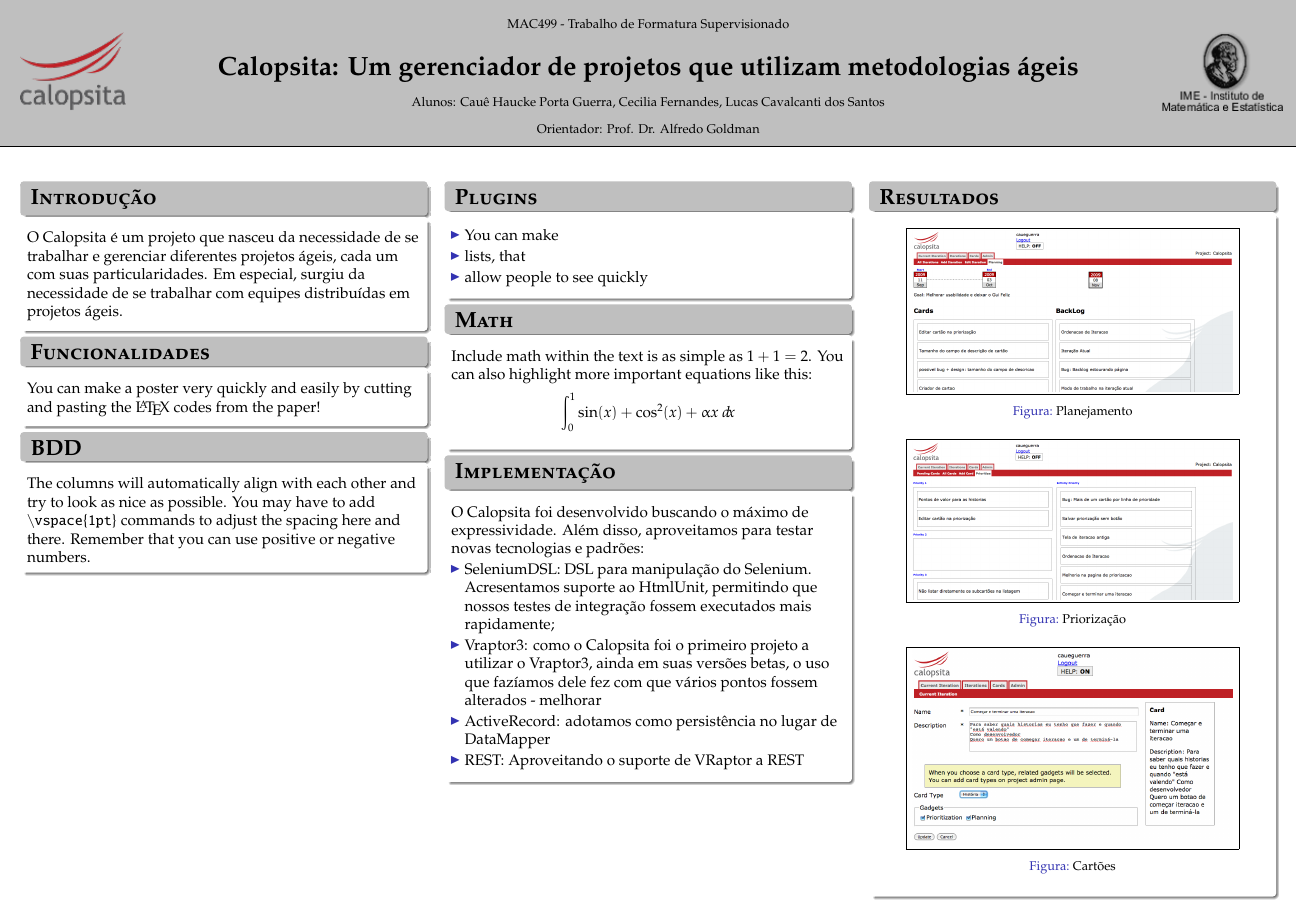
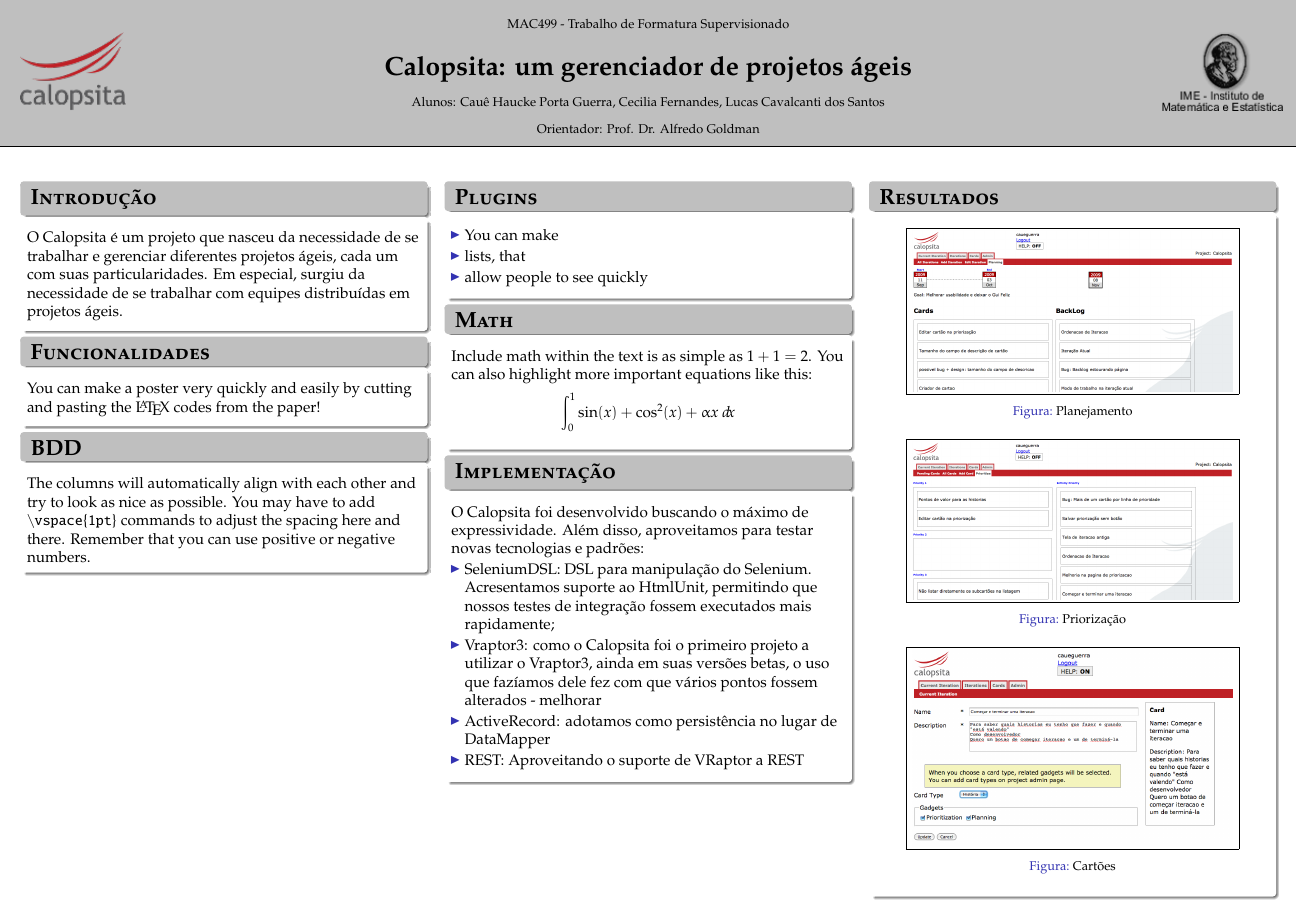
Before and after one commit to caelum/calopsita-monografia, a LaTeX poster (beamer_poster.tex): the whole page. Compiled offline with pdfLaTeX.

Commit message:
minor modificacoes na versao do caue do poster

```diff
--- a/beamer_poster.tex
+++ b/beamer_poster.tex
@@ -13,7 +13,7 @@
 \newcommand{\calopsita}{Calopsita}
 \newcommand{\opensource}{\textit{open source}}
 
-\title{Calopsita: Um gerenciador de projetos que utilizam metodologias ágeis}
+\title{Calopsita: um gerenciador de projetos ágeis}
 \author{Alunos: Cauê Haucke Porta Guerra, Cecilia Fernandes, Lucas Cavalcanti dos Santos}
 %-------------------------------------------------------------------
 
```
Also changed, not shown: Makefile.
